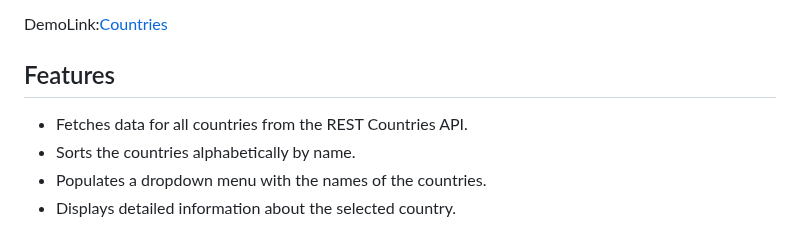
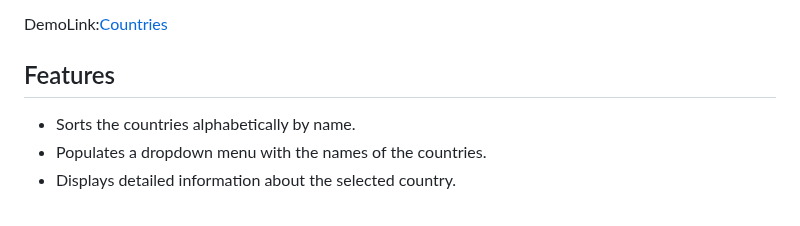
Before and after one commit to yucel1993/Java-Script, a Markdown page: Countries/README.md, the part around the change. GitHub-like rendering.

```diff
--- a/Countries/README.md
+++ b/Countries/README.md
@@ -6,7 +6,7 @@ DemoLink:[Countries](https://yucel1993.github.io/Java-Script/Countries/index.htm
 
 ## Features
 
-- Fetches data for all countries from the REST Countries API.
+
 - Sorts the countries alphabetically by name.
 - Populates a dropdown menu with the names of the countries.
 - Displays detailed information about the selected country.
```
